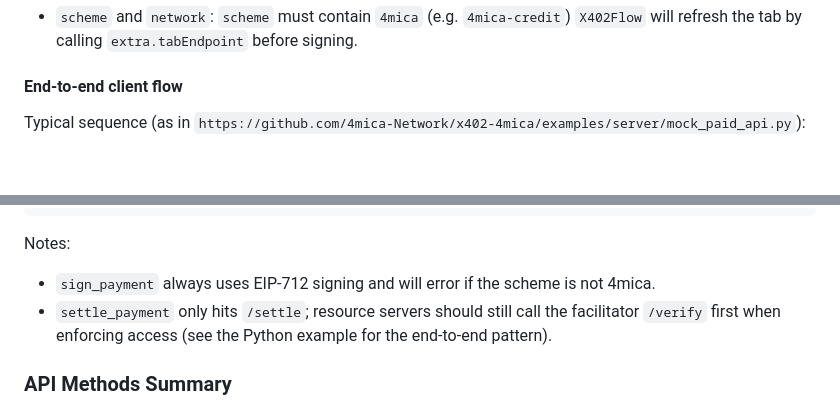
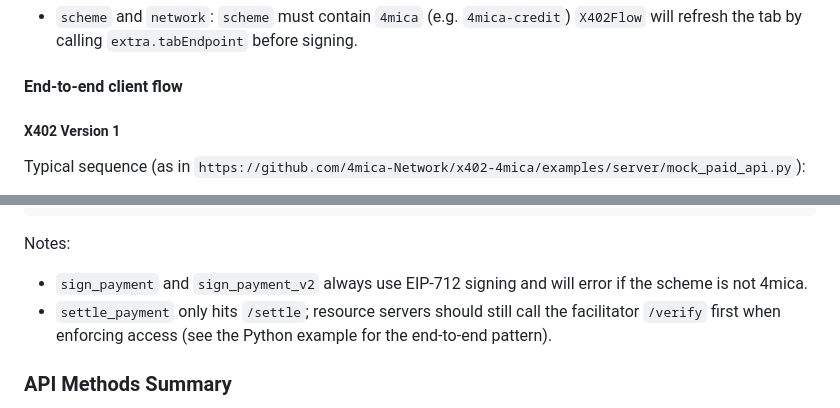
Before and after one commit to 4mica-Network/4mica-core, a Markdown page: sdk/README.md, 2 parts joined by grey strips. Drawn GitHub-style; blank space fills up the shorter version.

````diff
--- a/sdk/README.md
+++ b/sdk/README.md
@@ -103,6 +103,8 @@ The X402 helper turns the `paymentRequirements` emitted by a `402 Payment Requir
 
 #### End-to-end client flow
 
+##### X402 Version 1
+
 Typical sequence (as in `https://github.com/4mica-Network/x402-4mica/examples/server/mock_paid_api.py`):
 - GET the protected endpoint; capture `paymentRequirementsTemplate`.
 - POST `tabEndpoint` with `{ userAddress, paymentRequirements }` to mint requirements bound to your wallet.
@@ -176,7 +236,7 @@ async fn settle(
 ```
 
 Notes:
-- `sign_payment` always uses EIP-712 signing and will error if the scheme is not 4mica.
+- `sign_payment` and `sign_payment_v2` always use EIP-712 signing and will error if the scheme is not 4mica.
 - `settle_payment` only hits `/settle`; resource servers should still call the facilitator `/verify` first when enforcing access (see the Python example for the end-to-end pattern).
 
 ### API Methods Summary
````
Also changed, not shown: other parts of sdk/README.md (+58 -0 lines).
